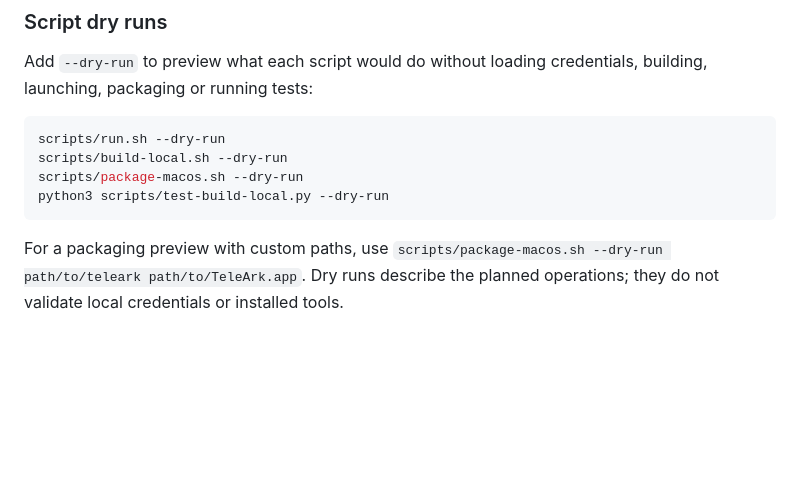
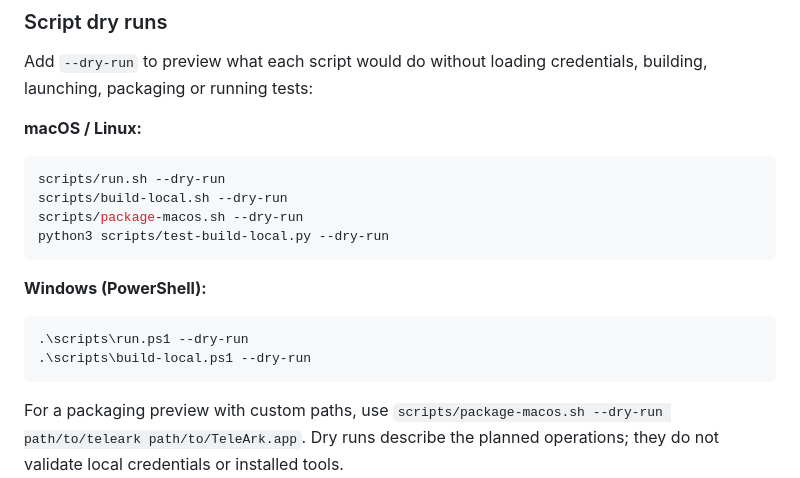
Before and after one commit to peppermintish/teleark, a Markdown page: README.md, the part around one of its changes. GitHub-like rendering; blank space fills up the shorter version.

````diff
--- a/README.md
+++ b/README.md
@@ -70,12 +103,21 @@ Source only your trusted local configuration and keep it out of logs and package
 ### Script dry runs
 
 Add `--dry-run` to preview what each script would do without loading credentials, building, launching, packaging or running tests:
+
+**macOS / Linux:**
 
 ```bash
 scripts/run.sh --dry-run
 scripts/build-local.sh --dry-run
 scripts/package-macos.sh --dry-run
 python3 scripts/test-build-local.py --dry-run
+```
+
+**Windows (PowerShell):**
+
+```powershell
+.\scripts\run.ps1 --dry-run
+.\scripts\build-local.ps1 --dry-run
 ```
 
 For a packaging preview with custom paths, use `scripts/package-macos.sh --dry-run path/to/teleark path/to/TeleArk.app`. Dry runs describe the planned operations; they do not validate local credentials or installed tools.
````
Also changed, not shown: other parts of README.md (+41 -8 lines), docs/DEVELOPMENT.md (+7 -1 lines), docs/PACKAGING.md (+3 -1 lines).
